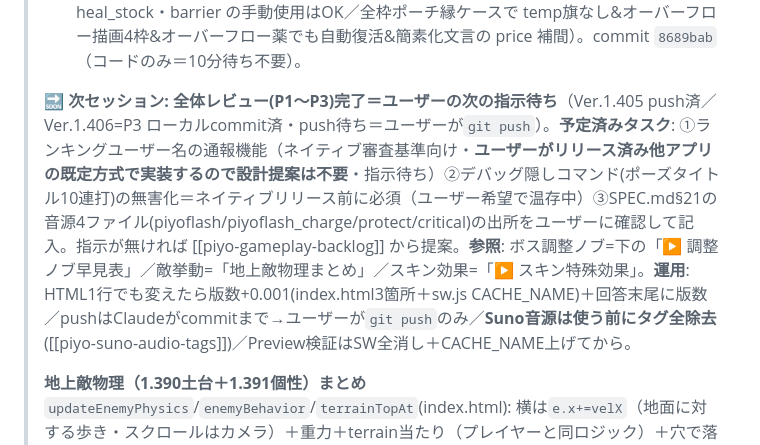
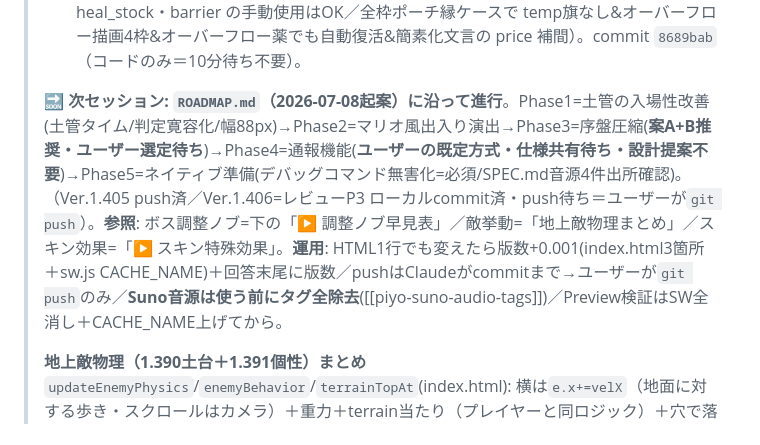
Before and after one commit to shinomiyapiyo/piyos-adventure, a Markdown page: HANDOFF.md, the part around the change. Drawn GitHub-style.

Commit message:
docs(ROADMAP): 開発ロードマップを起案（土管入場性改善→マリオ風出入り演出→序盤圧縮(案A-E)→通報機能→ネイティブ準備）
Co-Authored-By: Claude Opus 4.8 <noreply@anthropic.com>

```diff
--- a/HANDOFF.md
+++ b/HANDOFF.md
@@ -15,7 +15,7 @@
 > - **(3) 一時枠機構を簡素化**＝1.394の `temp:true` 旗は**どこからも参照されない死にコード**だったので削除（`push({id})` のみ）。`isTempReviveCase` と updateStockUI のオーバーフロー描画は**全枠ポーチ(通常枠0)時に購入を許可＆画面表示するため維持**。確認文言 `shop_keeper_revive_nosave_confirm` は「保存できない」の誤解表現を簡素化(ja/en)。未使用化した `PU_DURATION.reviveShield` も除去。
 > - **Preview実機検証済**（自動復活 lives0→2／復活薬タップ=無効&ヒント表示&薬は残る／heal_stock・barrier の手動使用はOK／全枠ポーチ縁ケースで temp旗なし&オーバーフロー描画4枠&オーバーフロー薬でも自動復活&簡素化文言の price 補間）。commit `8689bab`（コードのみ＝10分待ち不要）。
 >
-> 🔜 **次セッション: 全体レビュー(P1〜P3)完了＝ユーザーの次の指示待ち**（Ver.1.405 push済／Ver.1.406=P3 ローカルcommit済・push待ち＝ユーザーが`git push`）。**予定済みタスク**: ①ランキングユーザー名の通報機能（ネイティブ審査基準向け・**ユーザーがリリース済み他アプリの既定方式で実装するので設計提案は不要**・指示待ち）②デバッグ隠しコマンド(ポーズタイトル10連打)の無害化＝ネイティブリリース前に必須（ユーザー希望で温存中）③SPEC.md§21の音源4ファイル(piyoflash/piyoflash_charge/protect/critical)の出所をユーザーに確認して記入。指示が無ければ [[piyo-gameplay-backlog]] から提案。**参照**: ボス調整ノブ=下の「▶ 調整ノブ早見表」／敵挙動=「地上敵物理まとめ」／スキン効果=「▶ スキン特殊効果」。**運用**: HTML1行でも変えたら版数+0.001(index.html3箇所＋sw.js CACHE_NAME)＋回答末尾に版数／pushはClaudeがcommitまで→ユーザーが`git push`のみ／**Suno音源は使う前にタグ全除去**([[piyo-suno-audio-tags]])／Preview検証はSW全消し＋CACHE_NAME上げてから。
+> 🔜 **次セッション: `ROADMAP.md`（2026-07-08起案）に沿って進行**。Phase1=土管の入場性改善(土管タイム/判定寛容化/幅88px)→Phase2=マリオ風出入り演出→Phase3=序盤圧縮(**案A+B推奨・ユーザー選定待ち**)→Phase4=通報機能(**ユーザーの既定方式・仕様共有待ち・設計提案不要**)→Phase5=ネイティブ準備(デバッグコマンド無害化=必須/SPEC.md音源4件出所確認)。（Ver.1.405 push済／Ver.1.406=レビューP3 ローカルcommit済・push待ち＝ユーザーが`git push`）。**参照**: ボス調整ノブ=下の「▶ 調整ノブ早見表」／敵挙動=「地上敵物理まとめ」／スキン効果=「▶ スキン特殊効果」。**運用**: HTML1行でも変えたら版数+0.001(index.html3箇所＋sw.js CACHE_NAME)＋回答末尾に版数／pushはClaudeがcommitまで→ユーザーが`git push`のみ／**Suno音源は使う前にタグ全除去**([[piyo-suno-audio-tags]])／Preview検証はSW全消し＋CACHE_NAME上げてから。
 >
 > **地上敵物理（1.390土台＋1.391個性）まとめ** `updateEnemyPhysics`/`enemyBehavior`/`terrainTopAt`(index.html): 横は`e.x+=velX`（地面に対する歩き・スクロールはカメラ）＋重力＋terrain当たり（プレイヤーと同ロジック）＋穴で落下除去＋スポーン時に地形表面へ乗せる。**壁は全員引き返す＝密集防止(1.397)**・穴のみ種類別=`mama_chick`turnHole(穴のギリギリで反転=落ちない・1.402で先読み10pxに短縮)/`enaga_walk`jumpClear(穴＋高さ≤`ENEMY_JUMP_CLEAR(72)`の低い壁を飛越／高い壁は跳ばず反転・1.399)/`golden_chick`jumpWall(高台を飛越・穴には落ちる・**1.400で復活**)/他fallHole(落下)。穴/壁の先読み(enaga/golden=`ENEMY_LOOKAHEAD=60`／mama=`MAMA_HOLE_LOOKAHEAD=10`でギリギリ反転)→enaga跳躍`ENEMY_JUMP_V=-6.2`(1.399で高さ6割・apex≈77px)＋低重力`ENEMY_JUMP_GRAVITY=0.24`＋前方リープ`ENEMY_LEAP_VX=4.5`(着地で歩き復帰)。**壁の扱い: シマエナガ=越せる壁のみ飛越／ゴールデン=高台飛越(`ENEMY_JUMP_V_GOLDEN=-7.5`)／それ以外は反転**。**ボスアリーナ(平地)の敵は従来挙動維持**(`bossState.active`分岐)。**飛行敵は物理なし=現状維持**。⚠バイオーム雑魚の行動個性化に方針転換（enagaだけ挙動も変えた）。調整ノブ=ENEMY_JUMP_V/LEAP_VX/LOOKAHEAD＋spawnEnemyのvelX。
 >
```
Also changed, not shown: ROADMAP.md (added, +102 -0 lines).
